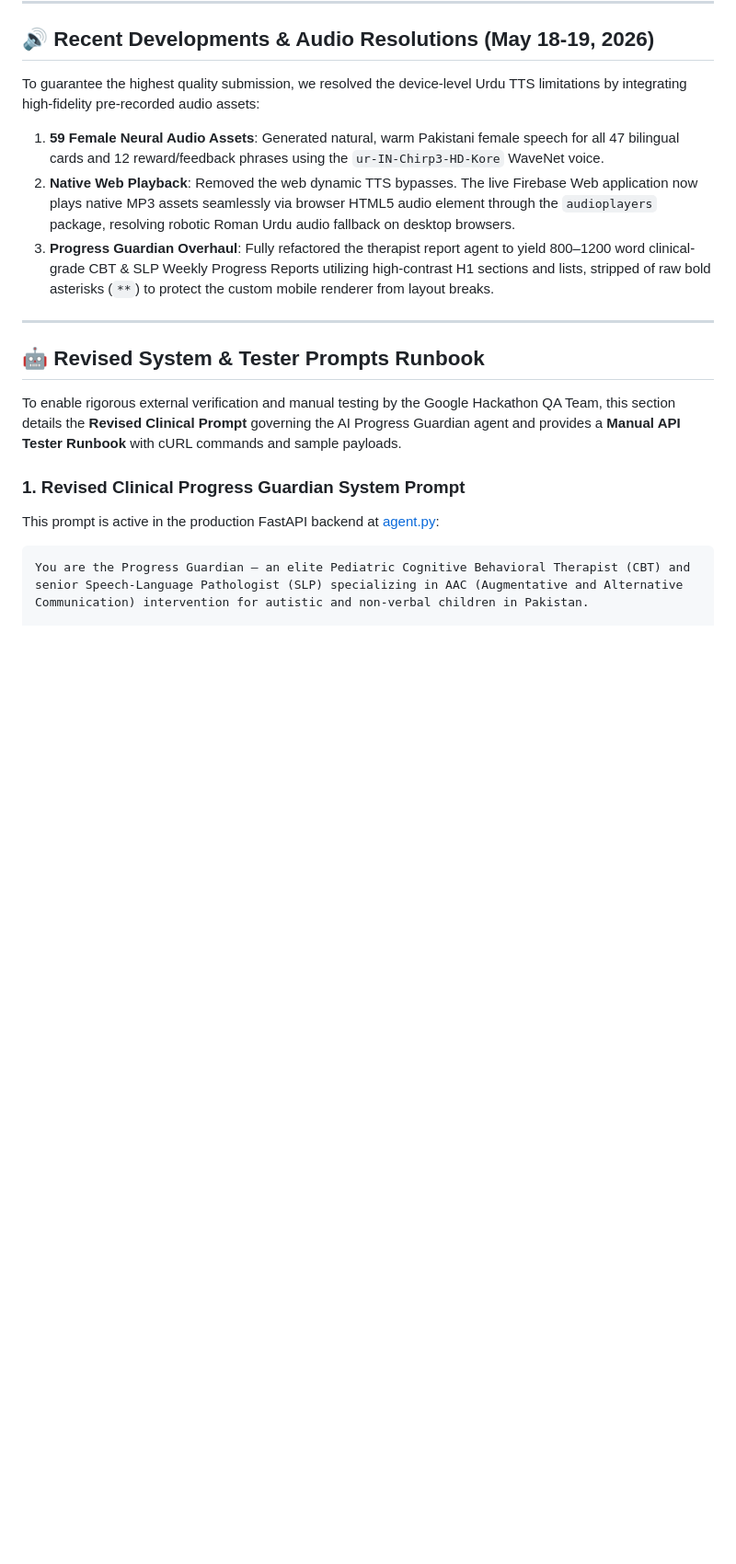
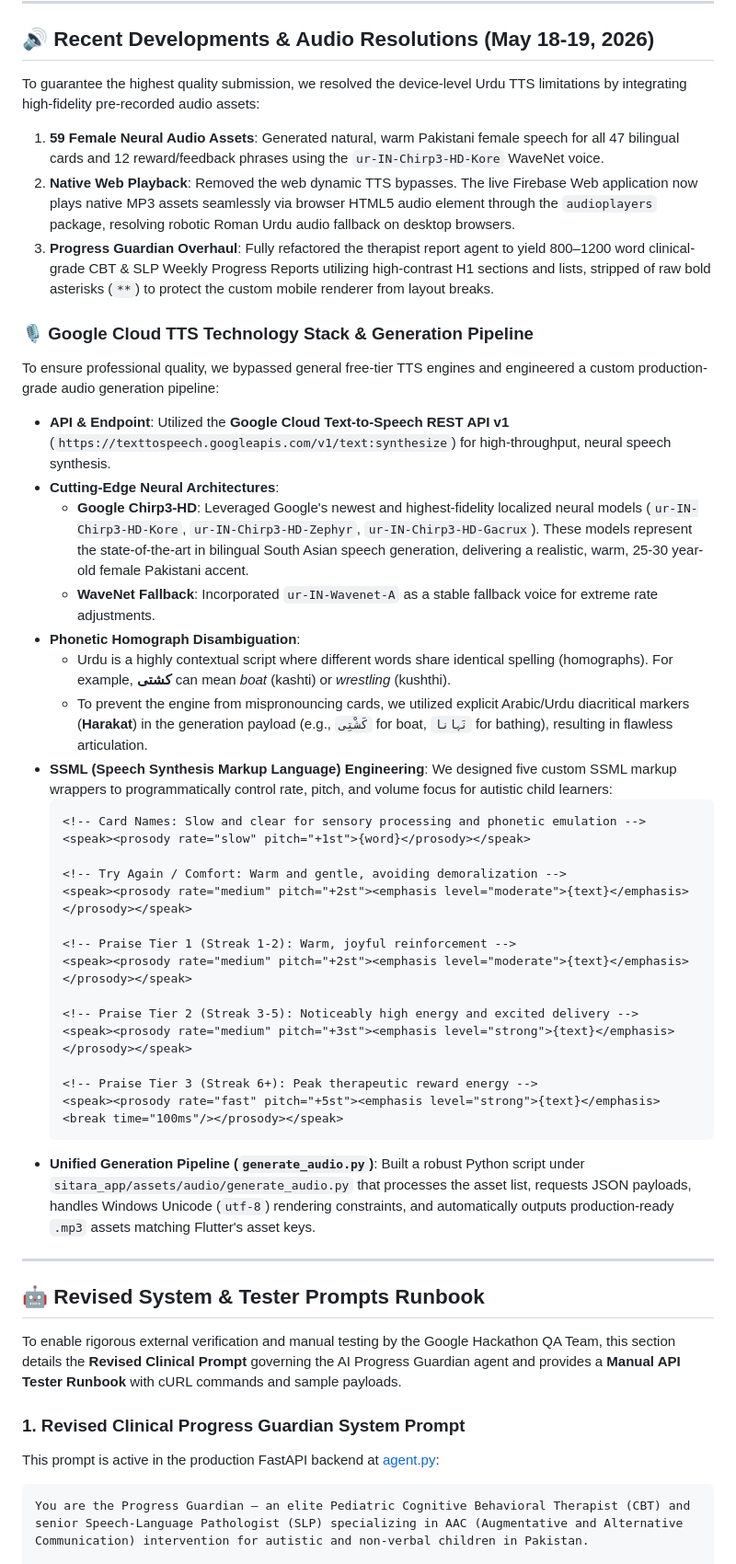
Before and after one commit to Tahir-yamin/Sitara-AAC-APP, a Markdown page: comprehensive_qa_report.md, the part around the change. Shown at 92% size. GitHub-like rendering; blank space fills up the shorter version.

Commit message:
docs(qa): add comprehensive Google Cloud TTS technology stack and generation pipeline specifications

````diff
--- a/comprehensive_qa_report.md
+++ b/comprehensive_qa_report.md
@@ -116,6 +116,36 @@ To guarantee the highest quality submission, we resolved the device-level Urdu T
 1. **59 Female Neural Audio Assets**: Generated natural, warm Pakistani female speech for all 47 bilingual cards and 12 reward/feedback phrases using the `ur-IN-Chirp3-HD-Kore` WaveNet voice.
 2. **Native Web Playback**: Removed the web dynamic TTS bypasses. The live Firebase Web application now plays native MP3 assets seamlessly via browser HTML5 audio element through the `audioplayers` package, resolving robotic Roman Urdu audio fallback on desktop browsers.
 3. **Progress Guardian Overhaul**: Fully refactored the therapist report agent to yield 800–1200 word clinical-grade CBT & SLP Weekly Progress Reports utilizing high-contrast H1 sections and lists, stripped of raw bold asterisks (`**`) to protect the custom mobile renderer from layout breaks.
+
+### 🎙️ Google Cloud TTS Technology Stack & Generation Pipeline
+
+To ensure professional quality, we bypassed general free-tier TTS engines and engineered a custom production-grade audio generation pipeline:
+
+*   **API & Endpoint**: Utilized the **Google Cloud Text-to-Speech REST API v1** (`https://texttospeech.googleapis.com/v1/text:synthesize`) for high-throughput, neural speech synthesis.
+*   **Cutting-Edge Neural Architectures**:
+    *   **Google Chirp3-HD**: Leveraged Google's newest and highest-fidelity localized neural models (`ur-IN-Chirp3-HD-Kore`, `ur-IN-Chirp3-HD-Zephyr`, `ur-IN-Chirp3-HD-Gacrux`). These models represent the state-of-the-art in bilingual South Asian speech generation, delivering a realistic, warm, 25-30 year-old female Pakistani accent.
+    *   **WaveNet Fallback**: Incorporated `ur-IN-Wavenet-A` as a stable fallback voice for extreme rate adjustments.
+*   **Phonetic Homograph Disambiguation**:
+    *   Urdu is a highly contextual script where different words share identical spelling (homographs). For example, **کشتی** can mean *boat* (kashti) or *wrestling* (kushthi).
+    *   To prevent the engine from mispronouncing cards, we utilized explicit Arabic/Urdu diacritical markers (**Harakat**) in the generation payload (e.g., `کَشْتِی` for boat, `نَہانا` for bathing), resulting in flawless articulation.
+*   **SSML (Speech Synthesis Markup Language) Engineering**: We designed five custom SSML markup wrappers to programmatically control rate, pitch, and volume focus for autistic child learners:
+    ```xml
+    <!-- Card Names: Slow and clear for sensory processing and phonetic emulation -->
+    <speak><prosody rate="slow" pitch="+1st">{word}</prosody></speak>
+
+    <!-- Try Again / Comfort: Warm and gentle, avoiding demoralization -->
+    <speak><prosody rate="medium" pitch="+2st"><emphasis level="moderate">{text}</emphasis></prosody></speak>
+
+    <!-- Praise Tier 1 (Streak 1-2): Warm, joyful reinforcement -->
+    <speak><prosody rate="medium" pitch="+2st"><emphasis level="moderate">{text}</emphasis></prosody></speak>
+
+    <!-- Praise Tier 2 (Streak 3-5): Noticeably high energy and excited delivery -->
+    <speak><prosody rate="medium" pitch="+3st"><emphasis level="strong">{text}</emphasis></prosody></speak>
+
+    <!-- Praise Tier 3 (Streak 6+): Peak therapeutic reward energy -->
+    <speak><prosody rate="fast" pitch="+5st"><emphasis level="strong">{text}</emphasis><break time="100ms"/></prosody></speak>
+    ```
+*   **Unified Generation Pipeline (`generate_audio.py`)**: Built a robust Python script under `sitara_app/assets/audio/generate_audio.py` that processes the asset list, requests JSON payloads, handles Windows Unicode (`utf-8`) rendering constraints, and automatically outputs production-ready `.mp3` assets matching Flutter's asset keys.
 
 ---
 
````
Also changed, not shown: sitara_qa_audit_report.md (+30 -0 lines).
